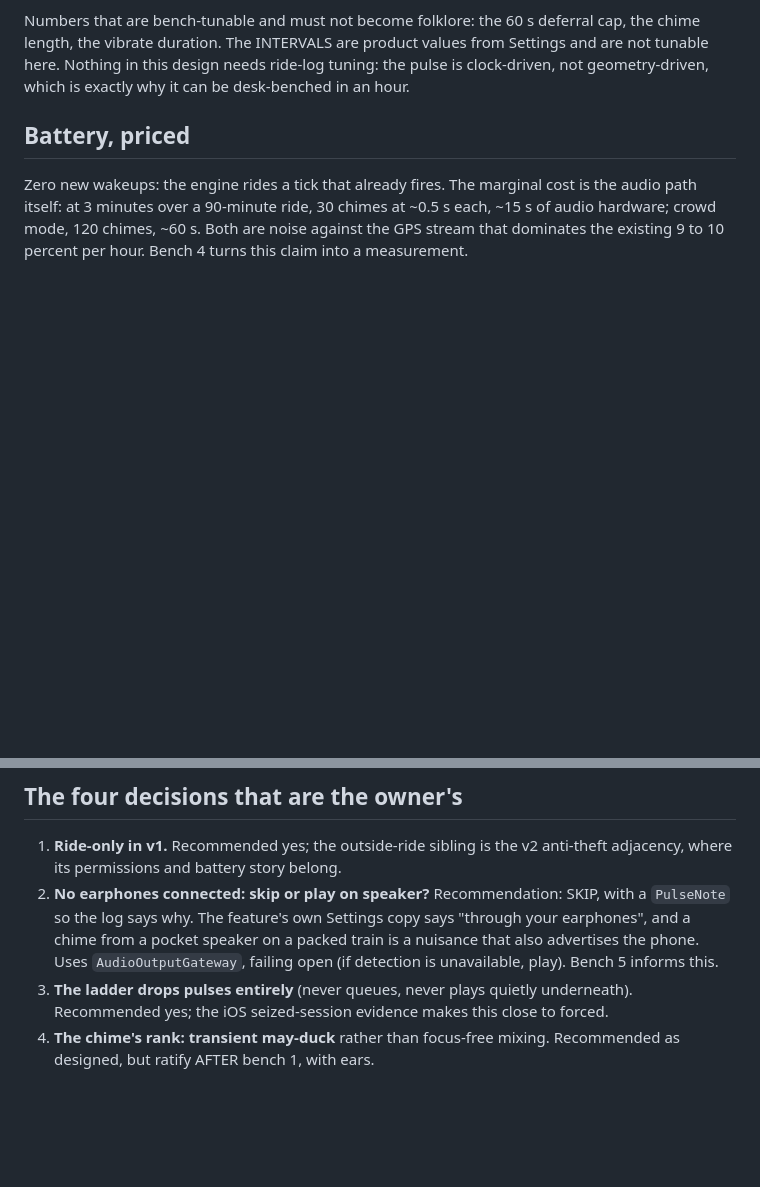
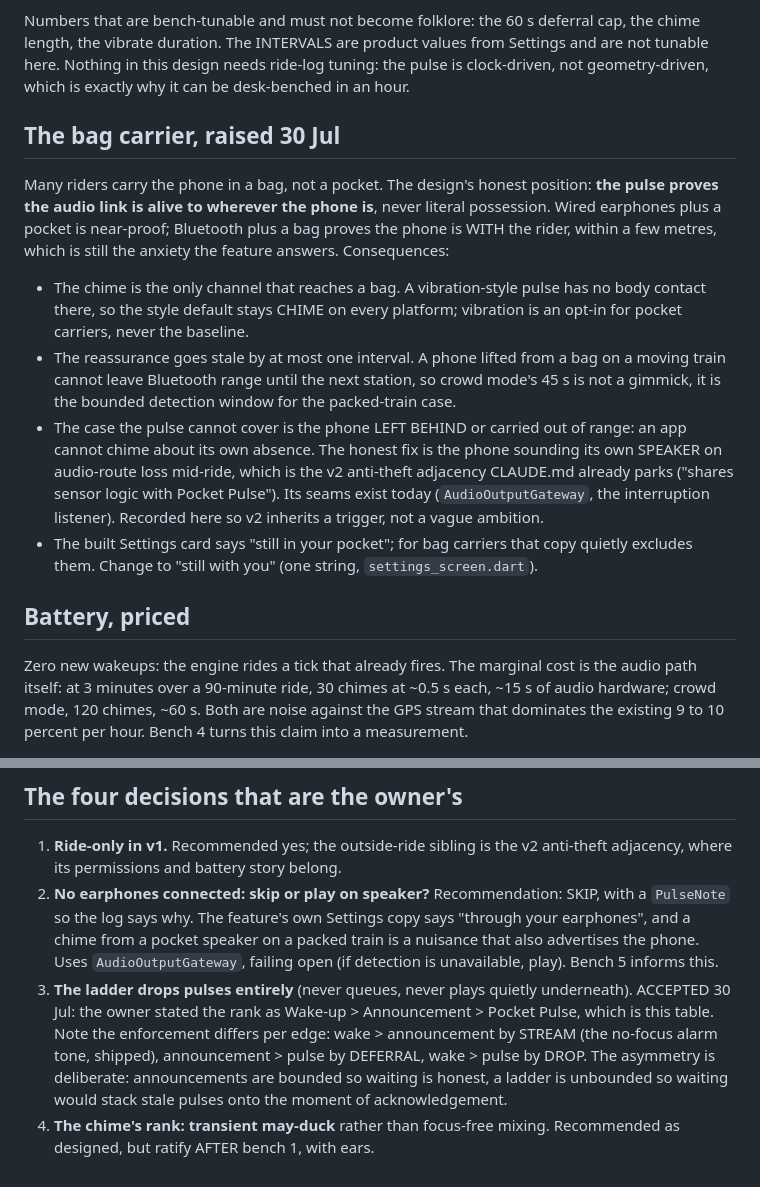
Before and after one commit to ShashankBallaya/commute-guardian, a Markdown page: docs/design/pocket-pulse.md, 2 parts joined by grey strips. Drawn GitHub-style; blank space fills up the shorter version.

Commit message:
The rank is ratified and the bag carrier joins the design
Two additions from the owner's own questions. The priority order Wake-up over
Announcement over Pocket Pulse is now recorded as accepted, with the note that
each edge is enforced differently: by stream, by deferral, by drop, and why the
asymmetry is deliberate.

And the bag carrier, who the feature's own copy quietly excluded. The honest
reframe: the pulse proves the audio link is alive to wherever the phone is,
never literal possession. That makes chime the only channel that reaches a bag,
makes crowd mode's 45 seconds a bounded detection window rather than a gimmick,
and hands v2's anti-theft a named trigger, the phone sounding its own speaker on
route loss, instead of a vague ambition. One built string on Settings should
change from "still in your pocket" to "still with you".

```diff
--- a/docs/design/pocket-pulse.md
+++ b/docs/design/pocket-pulse.md
@@ -237,6 +237,31 @@ from Settings and are not tunable here. Nothing in this design needs ride-log
 tuning: the pulse is clock-driven, not geometry-driven, which is exactly why it
 can be desk-benched in an hour.
 
+## The bag carrier, raised 30 Jul
+
+Many riders carry the phone in a bag, not a pocket. The design's honest
+position: **the pulse proves the audio link is alive to wherever the phone is**,
+never literal possession. Wired earphones plus a pocket is near-proof; Bluetooth
+plus a bag proves the phone is WITH the rider, within a few metres, which is
+still the anxiety the feature answers. Consequences:
+
+- The chime is the only channel that reaches a bag. A vibration-style pulse has
+  no body contact there, so the style default stays CHIME on every platform;
+  vibration is an opt-in for pocket carriers, never the baseline.
+- The reassurance goes stale by at most one interval. A phone lifted from a bag
+  on a moving train cannot leave Bluetooth range until the next station, so
+  crowd mode's 45 s is not a gimmick, it is the bounded detection window for
+  the packed-train case.
+- The case the pulse cannot cover is the phone LEFT BEHIND or carried out of
+  range: an app cannot chime about its own absence. The honest fix is the phone
+  sounding its own SPEAKER on audio-route loss mid-ride, which is the v2
+  anti-theft adjacency CLAUDE.md already parks ("shares sensor logic with
+  Pocket Pulse"). Its seams exist today (`AudioOutputGateway`, the interruption
+  listener). Recorded here so v2 inherits a trigger, not a vague ambition.
+- The built Settings card says "still in your pocket"; for bag carriers that
+  copy quietly excludes them. Change to "still with you" (one string,
+  `settings_screen.dart`).
+
 ## Battery, priced
 
 Zero new wakeups: the engine rides a tick that already fires. The marginal cost
@@ -256,7 +281,12 @@ hour. Bench 4 turns this claim into a measurement.
    `AudioOutputGateway`, failing open (if detection is unavailable, play).
    Bench 5 informs this.
 3. **The ladder drops pulses entirely** (never queues, never plays quietly
-   underneath). Recommended yes; the iOS seized-session evidence makes this
-   close to forced.
+   underneath). ACCEPTED 30 Jul: the owner stated the rank as
+   Wake-up > Announcement > Pocket Pulse, which is this table. Note the
+   enforcement differs per edge: wake > announcement by STREAM (the no-focus
+   alarm tone, shipped), announcement > pulse by DEFERRAL, wake > pulse by
+   DROP. The asymmetry is deliberate: announcements are bounded so waiting is
+   honest, a ladder is unbounded so waiting would stack stale pulses onto the
+   moment of acknowledgement.
 4. **The chime's rank: transient may-duck** rather than focus-free mixing.
    Recommended as designed, but ratify AFTER bench 1, with ears.
```
